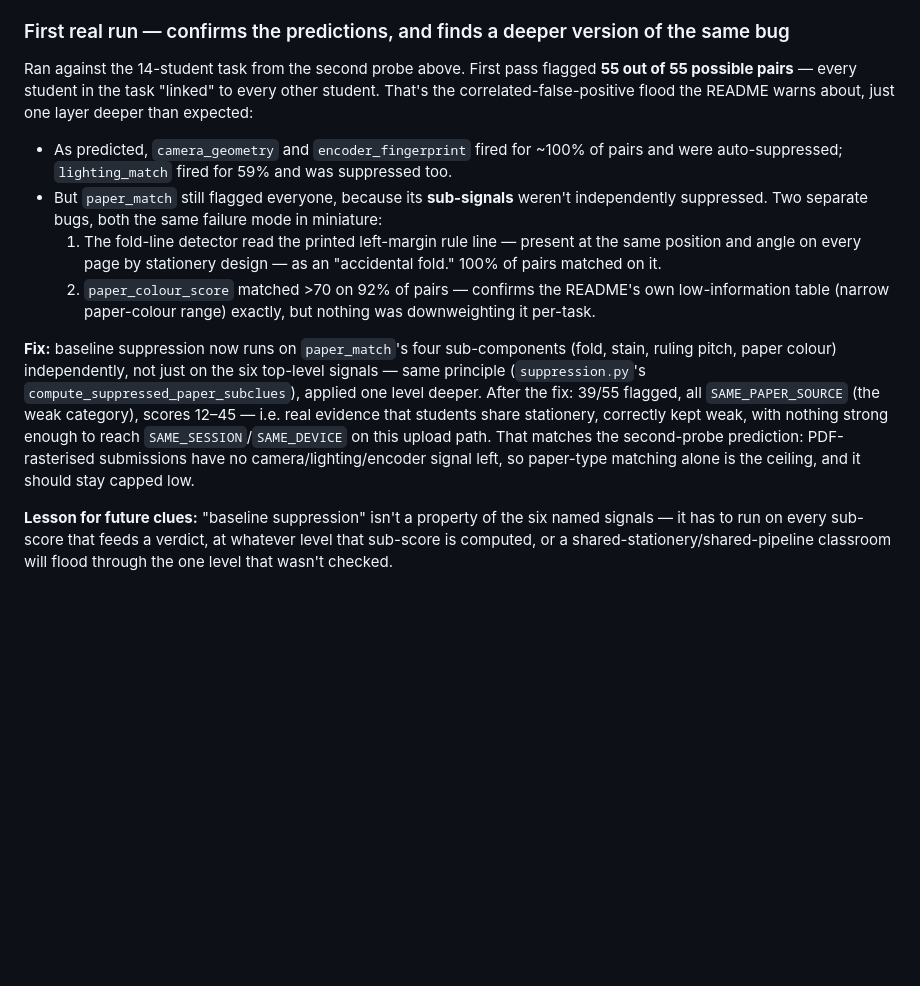
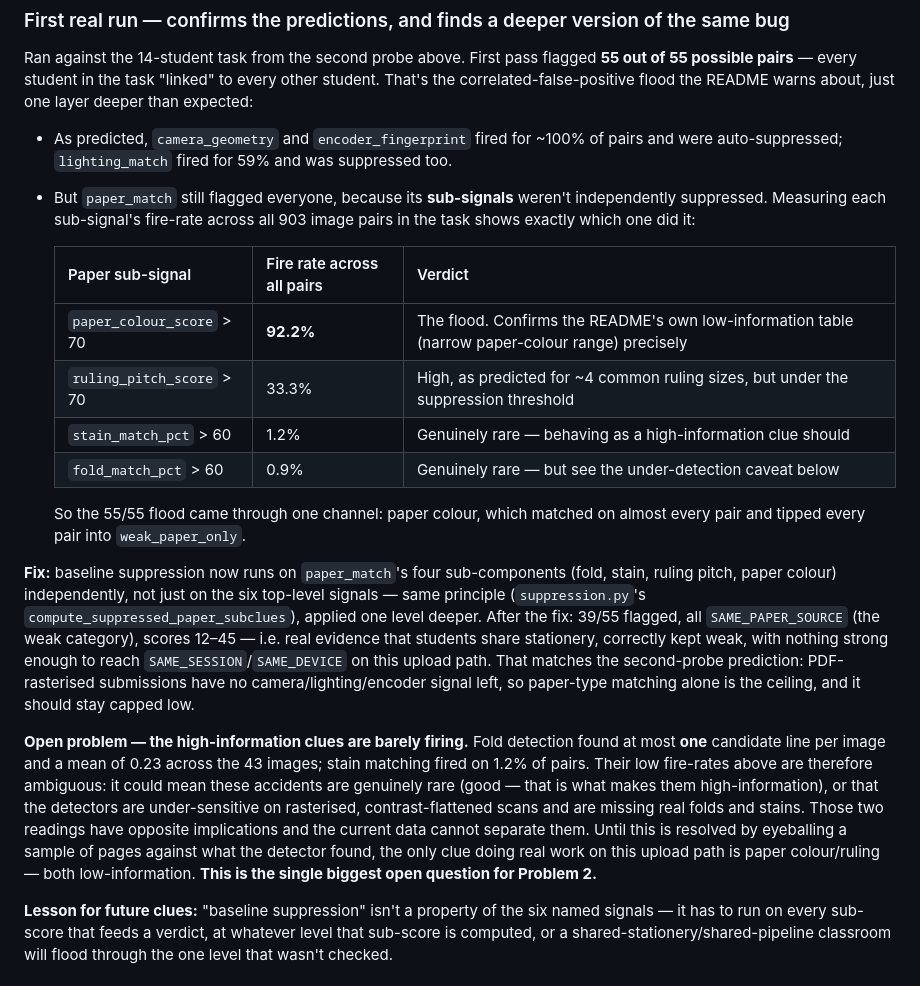
Before and after one commit to harsha7innerscore/ui_playground, a Markdown page: handwriting_detect/submission_linking/README.md, the part around the change. GitHub-like rendering; blank space fills up the shorter version.

```diff
--- a/handwriting_detect/submission_linking/README.md
+++ b/handwriting_detect/submission_linking/README.md
@@ -562,14 +562,18 @@ layer deeper than expected:
 - As predicted, `camera_geometry` and `encoder_fingerprint` fired for ~100% of pairs
   and were auto-suppressed; `lighting_match` fired for 59% and was suppressed too.
 - But `paper_match` still flagged everyone, because its **sub-signals** weren't
-  independently suppressed. Two separate bugs, both the same failure mode in
-  miniature:
-  1. The fold-line detector read the printed left-margin rule line — present at the
-     same position and angle on every page by stationery design — as an "accidental
-     fold." 100% of pairs matched on it.
-  2. `paper_colour_score` matched >70 on 92% of pairs — confirms the README's own
-     low-information table (narrow paper-colour range) exactly, but nothing was
-     downweighting it per-task.
+  independently suppressed. Measuring each sub-signal's fire-rate across all 903
+  image pairs in the task shows exactly which one did it:
+
+  | Paper sub-signal | Fire rate across all pairs | Verdict |
+  |---|---|---|
+  | `paper_colour_score` > 70 | **92.2%** | The flood. Confirms the README's own low-information table (narrow paper-colour range) precisely |
+  | `ruling_pitch_score` > 70 | 33.3% | High, as predicted for ~4 common ruling sizes, but under the suppression threshold |
+  | `stain_match_pct` > 60 | 1.2% | Genuinely rare — behaving as a high-information clue should |
+  | `fold_match_pct` > 60 | 0.9% | Genuinely rare — but see the under-detection caveat below |
+
+  So the 55/55 flood came through one channel: paper colour, which matched on
+  almost every pair and tipped every pair into `weak_paper_only`.
 
 **Fix:** baseline suppression now runs on `paper_match`'s four sub-components
 (fold, stain, ruling pitch, paper colour) independently, not just on the six
@@ -581,6 +585,17 @@ stationery, correctly kept weak, with nothing strong enough to reach
 prediction: PDF-rasterised submissions have no camera/lighting/encoder signal left,
 so paper-type matching alone is the ceiling, and it should stay capped low.
 
+**Open problem — the high-information clues are barely firing.** Fold detection
+found at most **one** candidate line per image and a mean of 0.23 across the 43
+images; stain matching fired on 1.2% of pairs. Their low fire-rates above are
+therefore ambiguous: it could mean these accidents are genuinely rare (good — that
+is what makes them high-information), or that the detectors are under-sensitive on
+rasterised, contrast-flattened scans and are missing real folds and stains. Those two
+readings have opposite implications and the current data cannot separate them. Until
+this is resolved by eyeballing a sample of pages against what the detector found,
+the only clue doing real work on this upload path is paper colour/ruling — both
+low-information. **This is the single biggest open question for Problem 2.**
+
 **Lesson for future clues:** "baseline suppression" isn't a property of the six named
 signals — it has to run on every sub-score that feeds a verdict, at whatever level
 that sub-score is computed, or a shared-stationery/shared-pipeline classroom will
```
Also changed, not shown: handwriting_detect/PROJECT_SUMMARY.md (added, +460 -0 lines).
